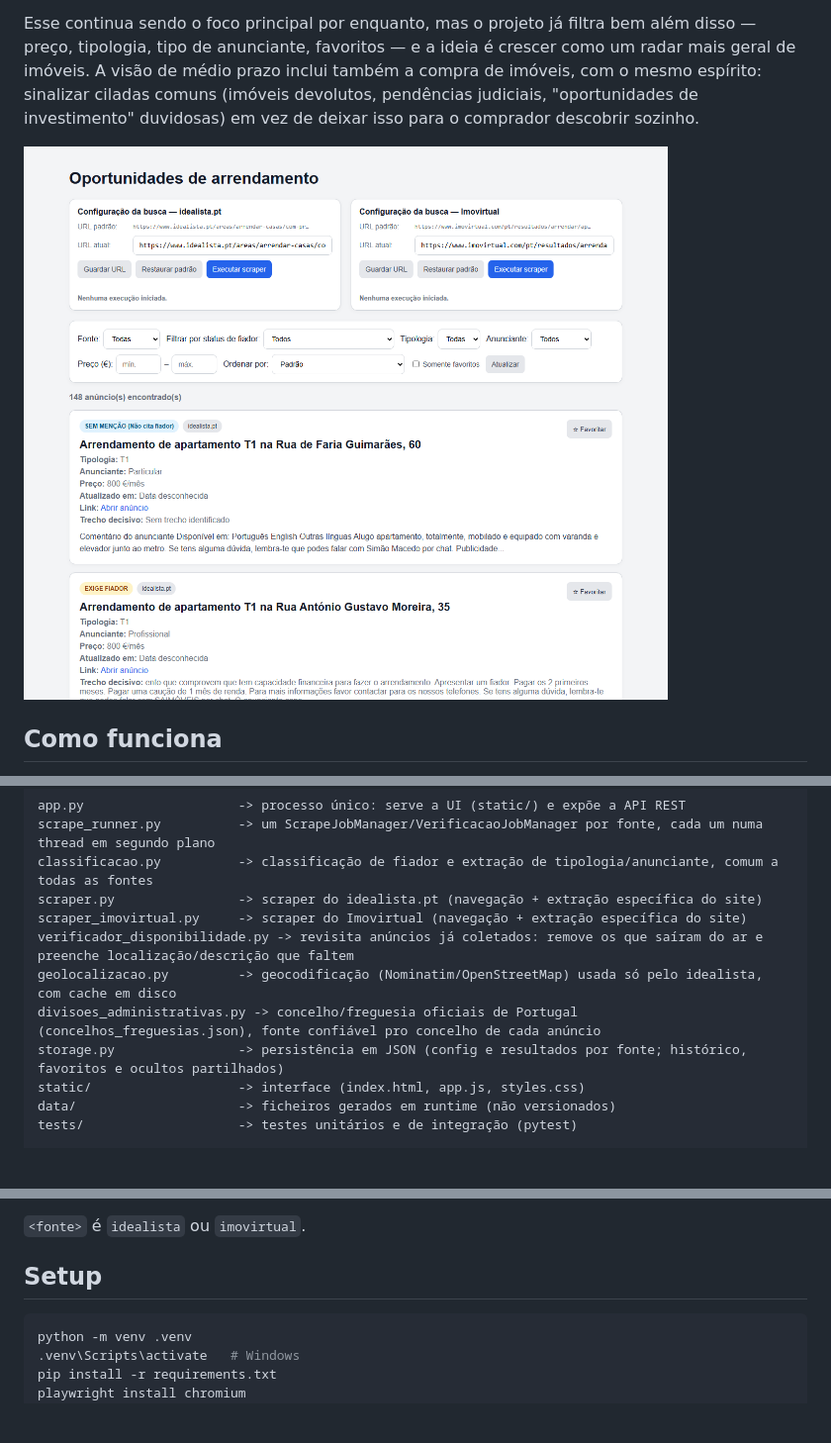
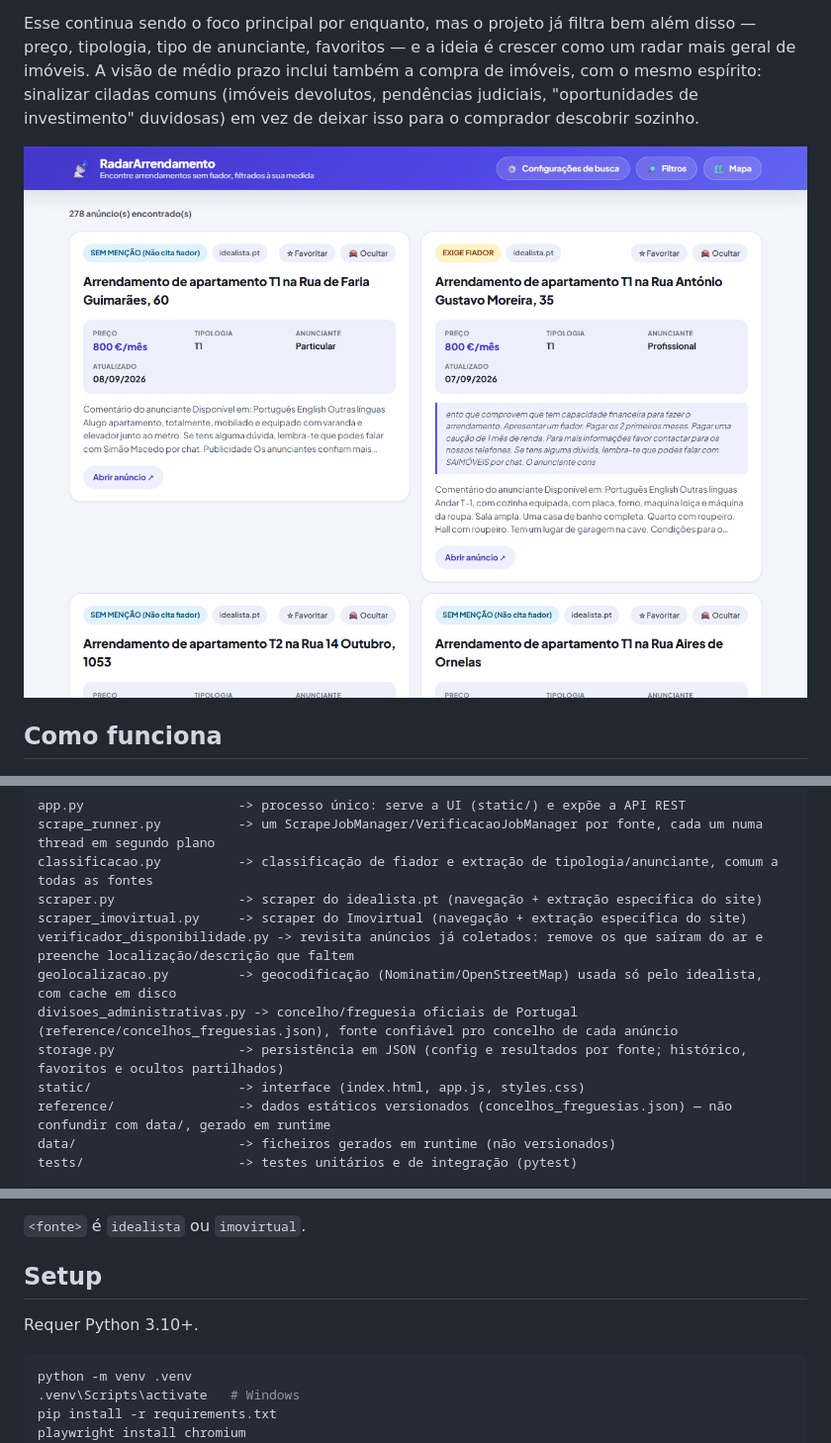
Before and after one commit to ygorborges/radar-sem-fiador, a Markdown page: README.md, 3 parts joined by grey strips. Shown at 99% size. GitHub-like rendering; pictures changed too: screenshots/ui-top.png; blank space fills up the shorter version.

````diff
--- a/README.md
+++ b/README.md
@@ -31,9 +31,10 @@ scraper.py                -> scraper do idealista.pt (navegação + extração e
 scraper_imovirtual.py     -> scraper do Imovirtual (navegação + extração específica do site)
 verificador_disponibilidade.py -> revisita anúncios já coletados: remove os que saíram do ar e preenche localização/descrição que faltem
 geolocalizacao.py         -> geocodificação (Nominatim/OpenStreetMap) usada só pelo idealista, com cache em disco
-divisoes_administrativas.py -> concelho/freguesia oficiais de Portugal (concelhos_freguesias.json), fonte confiável pro concelho de cada anúncio
+divisoes_administrativas.py -> concelho/freguesia oficiais de Portugal (reference/concelhos_freguesias.json), fonte confiável pro concelho de cada anúncio
 storage.py                -> persistência em JSON (config e resultados por fonte; histórico, favoritos e ocultos partilhados)
 static/                   -> interface (index.html, app.js, styles.css)
+reference/                -> dados estáticos versionados (concelhos_freguesias.json) — não confundir com data/, gerado em runtime
 data/                     -> ficheiros gerados em runtime (não versionados)
 tests/                    -> testes unitários e de integração (pytest)
 
@@ -68,6 +69,8 @@ Adicionar uma nova fonte (ex.: OLX) significa: uma entrada em `storage.FONTES`,
 `<fonte>` é `idealista` ou `imovirtual`.
 
 ## Setup
+
+Requer Python 3.10+.
 
 ```bash
 python -m venv .venv
````
Also changed, not shown: 5 other files.
